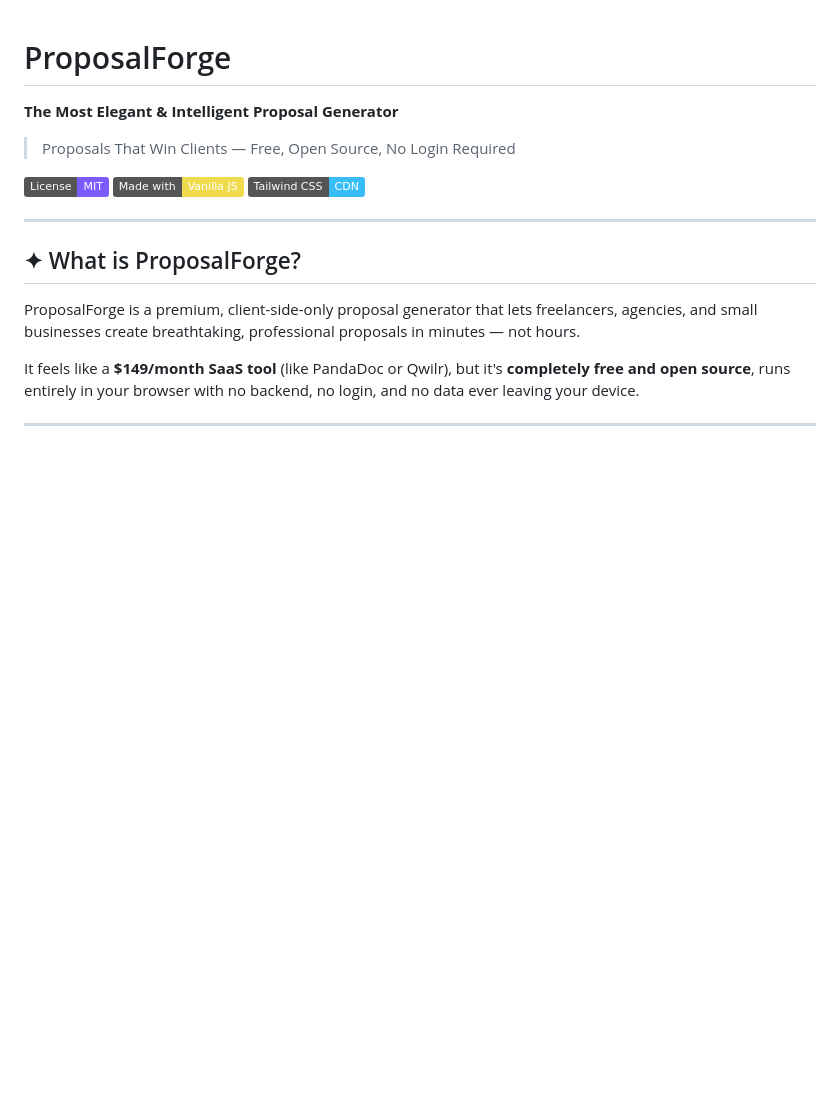
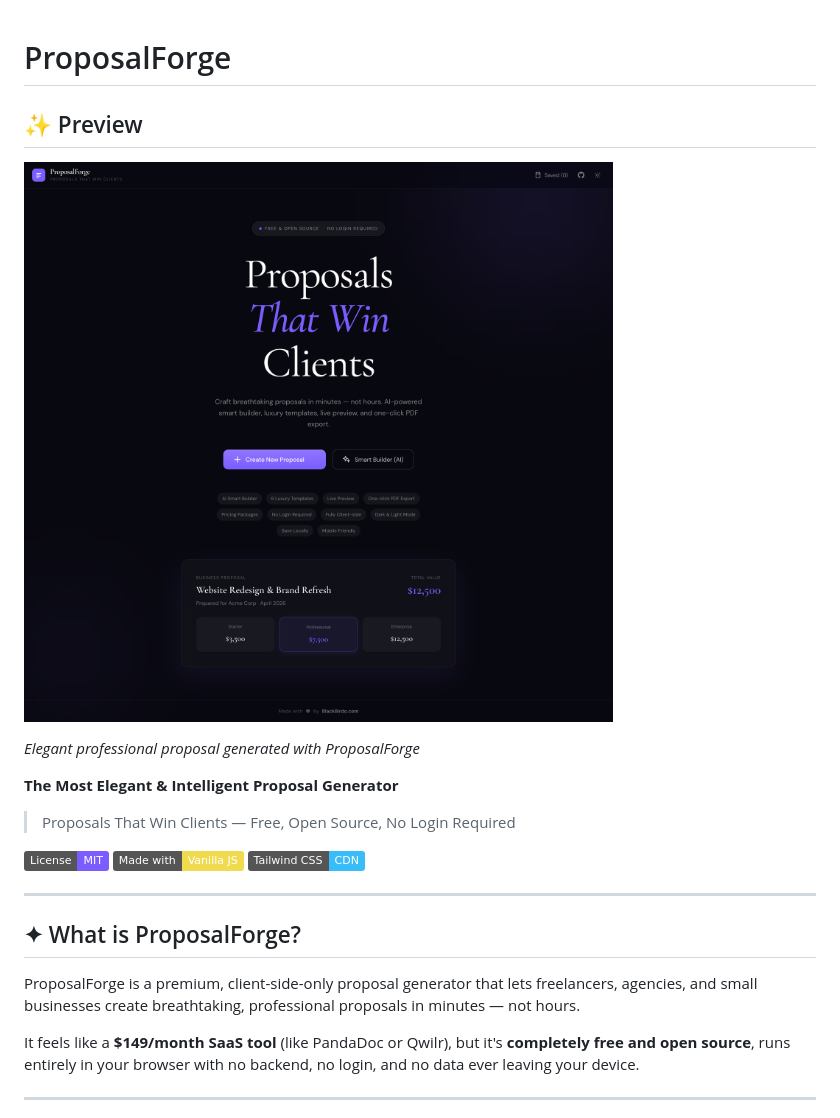
Before and after one commit to ICodingStack/ProposalForge, a Markdown page: README.md, the part around the change. Rendered like a GitHub page; badges without logos; blank space fills up the shorter version.

```diff
--- a/README.md
+++ b/README.md
@@ -1,4 +1,10 @@
 # ProposalForge
+
+## ✨ Preview
+
+![ProposalForge Preview](./assets/preview1.png)
+
+*Elegant professional proposal generated with ProposalForge*
 
 **The Most Elegant & Intelligent Proposal Generator**
 
```
